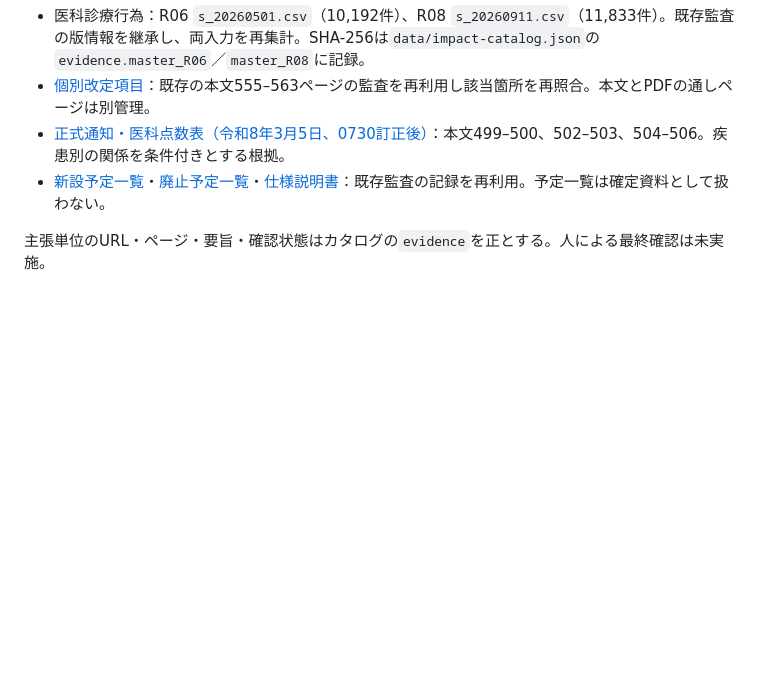
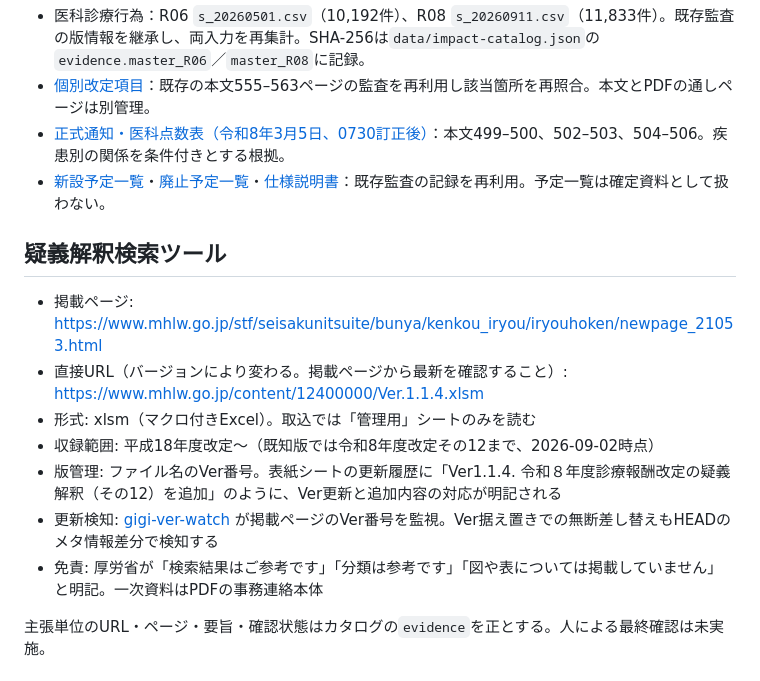
Before and after one commit to norio111/med-code-map, a Markdown page: docs/data-sources.md, the part around the change. GitHub-like rendering; blank space fills up the shorter version.

```diff
--- a/docs/data-sources.md
+++ b/docs/data-sources.md
@@ -8,6 +8,16 @@
 - [個別改定項目](https://www.mhlw.go.jp/content/10808000/001655176.pdf)：既存の本文555–563ページの監査を再利用し該当箇所を再照合。本文とPDFの通しページは別管理。
 - [正式通知・医科点数表（令和8年3月5日、0730訂正後）](https://www.mhlw.go.jp/content/12400000/001732089.pdf)：本文499–500、502–503、504–506。疾患別の関係を条件付きとする根拠。
 - [新設予定一覧](https://shinryohoshu.mhlw.go.jp/shinryohoshu/file/info/R08sshi_code260226.xlsx)・[廃止予定一覧](https://shinryohoshu.mhlw.go.jp/shinryohoshu/file/info/R08shaishi_code260226.xlsx)・[仕様説明書](https://shinryohoshu.mhlw.go.jp/shinryohoshu/file/spec/R08rec1.pdf)：既存監査の記録を再利用。予定一覧は確定資料として扱わない。
+
+## 疑義解釈検索ツール
+
+- 掲載ページ: https://www.mhlw.go.jp/stf/seisakunitsuite/bunya/kenkou_iryou/iryouhoken/newpage_21053.html
+- 直接URL（バージョンにより変わる。掲載ページから最新を確認すること）: https://www.mhlw.go.jp/content/12400000/Ver.1.1.4.xlsm
+- 形式: xlsm（マクロ付きExcel）。取込では「管理用」シートのみを読む
+- 収録範囲: 平成18年度改定〜（既知版では令和8年度改定その12まで、2026-09-02時点）
+- 版管理: ファイル名のVer番号。表紙シートの更新履歴に「Ver1.1.4. 令和８年度診療報酬改定の疑義解釈（その12）を追加」のように、Ver更新と追加内容の対応が明記される
+- 更新検知: [gigi-ver-watch](https://github.com/norio111/gigi-ver-watch) が掲載ページのVer番号を監視。Ver据え置きでの無断差し替えもHEADのメタ情報差分で検知する
+- 免責: 厚労省が「検索結果はご参考です」「分類は参考です」「図や表については掲載していません」と明記。一次資料はPDFの事務連絡本体
 
 主張単位のURL・ページ・要旨・確認状態はカタログの`evidence`を正とする。人による最終確認は未実施。
 
```
Also changed, not shown: README.md (+16 -0 lines).
